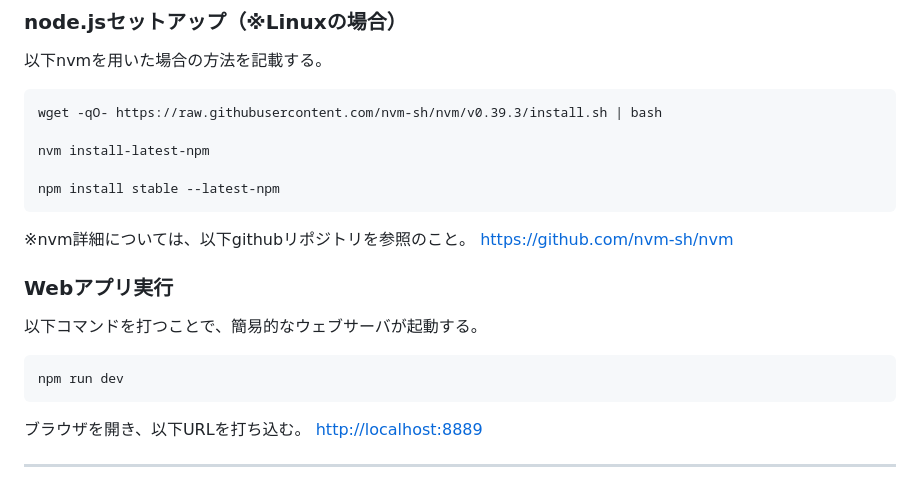
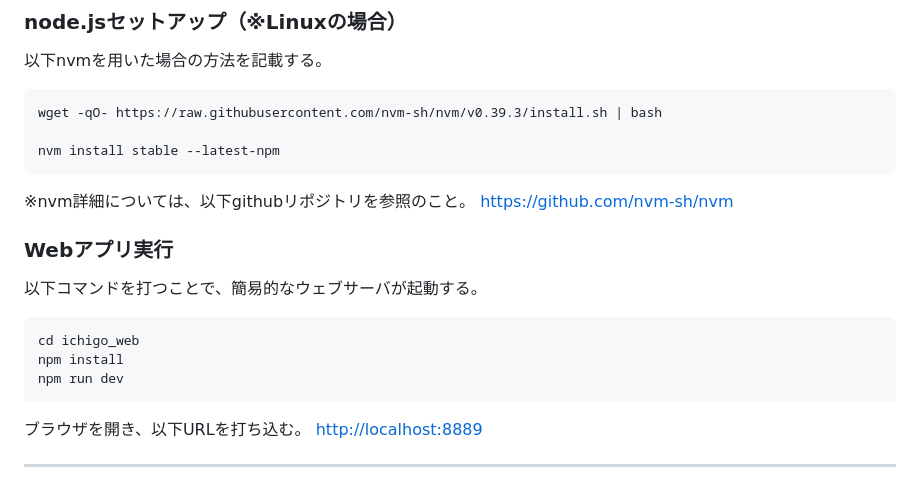
Before and after one commit to fa0311/ichigo_web_24, a Markdown page: README.md, the part around the change. Drawn GitHub-style.

````diff
--- a/README.md
+++ b/README.md
@@ -57,9 +57,7 @@ python3 server.py
 ```sh
 wget -qO- https://raw.githubusercontent.com/nvm-sh/nvm/v0.39.3/install.sh | bash
 
-nvm install-latest-npm
-
-npm install stable --latest-npm
+nvm install stable --latest-npm
 ```
 ※nvm詳細については、以下githubリポジトリを参照のこと。
 [https://github.com/nvm-sh/nvm](https://github.com/nvm-sh/nvm{:target="_blank"})
@@ -69,6 +67,8 @@ npm install stable --latest-npm
 
 以下コマンドを打つことで、簡易的なウェブサーバが起動する。
 ```sh
+cd ichigo_web
+npm install
 npm run dev
 ```
 ブラウザを開き、以下URLを打ち込む。
````
